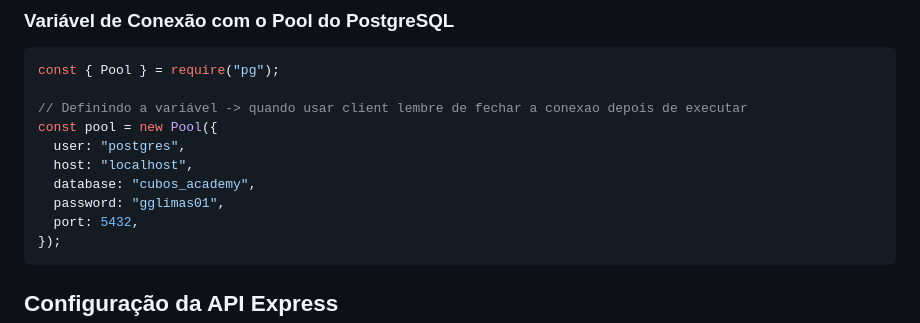
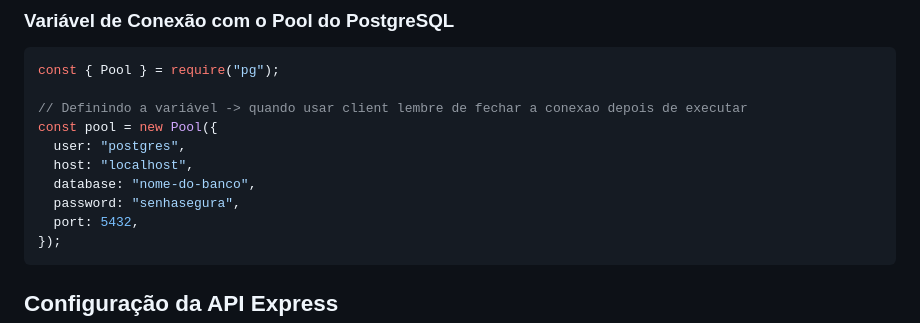
Before and after one commit to NyrioXX/devpedia, a Markdown page: Javascript/9 - Conexão JS e Postgres.md, the part around the change. Drawn GitHub-style.

````diff
--- a/Javascript/9 - Conexão JS e Postgres.md
+++ b/Javascript/9 - Conexão JS e Postgres.md
@@ -9,8 +9,8 @@ const { Pool } = require("pg");
 const pool = new Pool({
   user: "postgres",
   host: "localhost",
-  database: "cubos_academy",
-  password: "gglimas01",
+  database: "nome-do-banco",
+  password: "senhasegura",
   port: 5432,
 });
 ```
````
